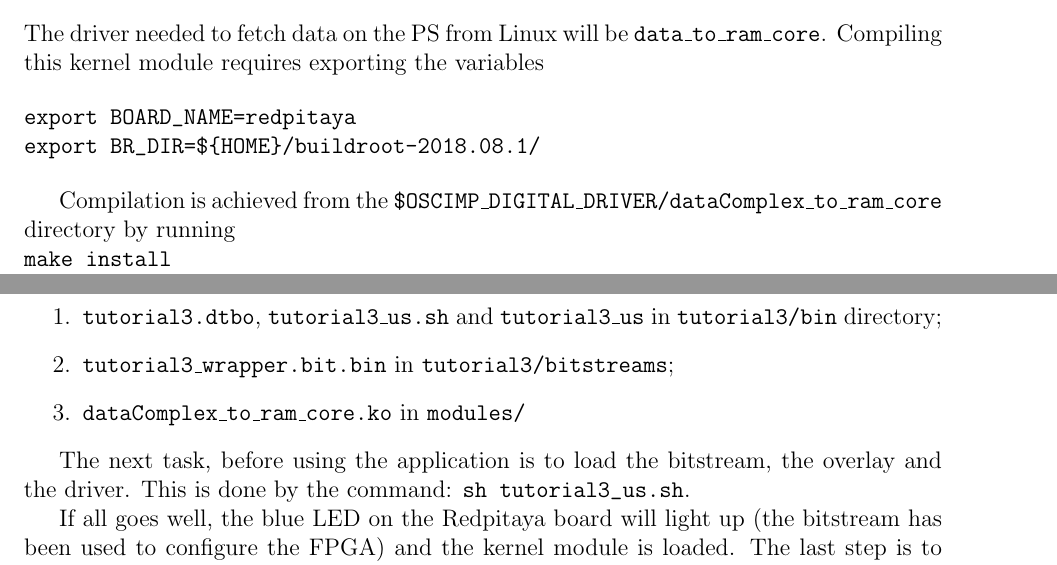
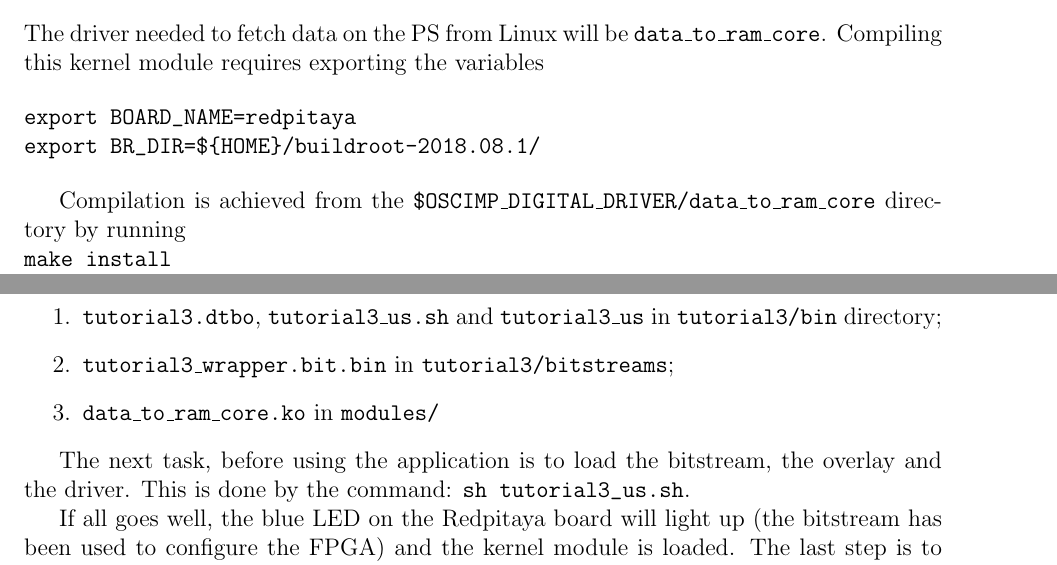
Before and after one commit to oscimp/oscimpDigital, a LaTeX document (doc/tutorials/redpitaya/3-PLPS/3-fpga_PLPS.tex): two parts of pages 2 and 4 of 5, joined at a grey line, cut so that both start at the same text. Compiled offline with pdfLaTeX.

Commit message:
doc/tutorials/redpitaya/3: be more coherent

```diff
--- a/doc/tutorials/redpitaya/3-PLPS/3-fpga_PLPS.tex
+++ b/doc/tutorials/redpitaya/3-PLPS/3-fpga_PLPS.tex
@@ -97,7 +98,7 @@ export BOARD_NAME=redpitaya
 export BR_DIR=${HOME}/buildroot-2018.08.1/
 \end{verbatim}
 
-Compilation is achieved from the {\tt \$OSCIMP\_DIGITAL\_DRIVER/dataComplex\_to\_ram\_core}
+Compilation is achieved from the {\tt \$OSCIMP\_DIGITAL\_DRIVER/data\_to\_ram\_core}
 directory by running \\
 {\tt make install} \\
 which will install the {\tt .ko} in
@@ -234,7 +235,7 @@ Having completed all compilation and installation steps, we have in\\
 \item {\tt tutorial3.dtbo}, {\tt tutorial3\_us.sh} and {\tt tutorial3\_us} in
 {\tt tutorial3/bin} directory;
 \item {\tt tutorial3\_wrapper.bit.bin} in {\tt tutorial3/bitstreams};
-\item {\tt dataComplex\_to\_ram\_core.ko} in {\tt modules/}
+\item {\tt data\_to\_ram\_core.ko} in {\tt modules/}
 \end{enumerate}
 %we are finally left with three files on the PC
 %to be transfered to the embedded board (e.g. Redpitaya):
```
Also changed, not shown: doc/tutorials/redpitaya/3-PLPS/3-fpga_PLPS.pdf, doc/tutorials/redpitaya/3-PLPS/3-fpga_PLPS.tex (3 more changed lines), 1 other file.
